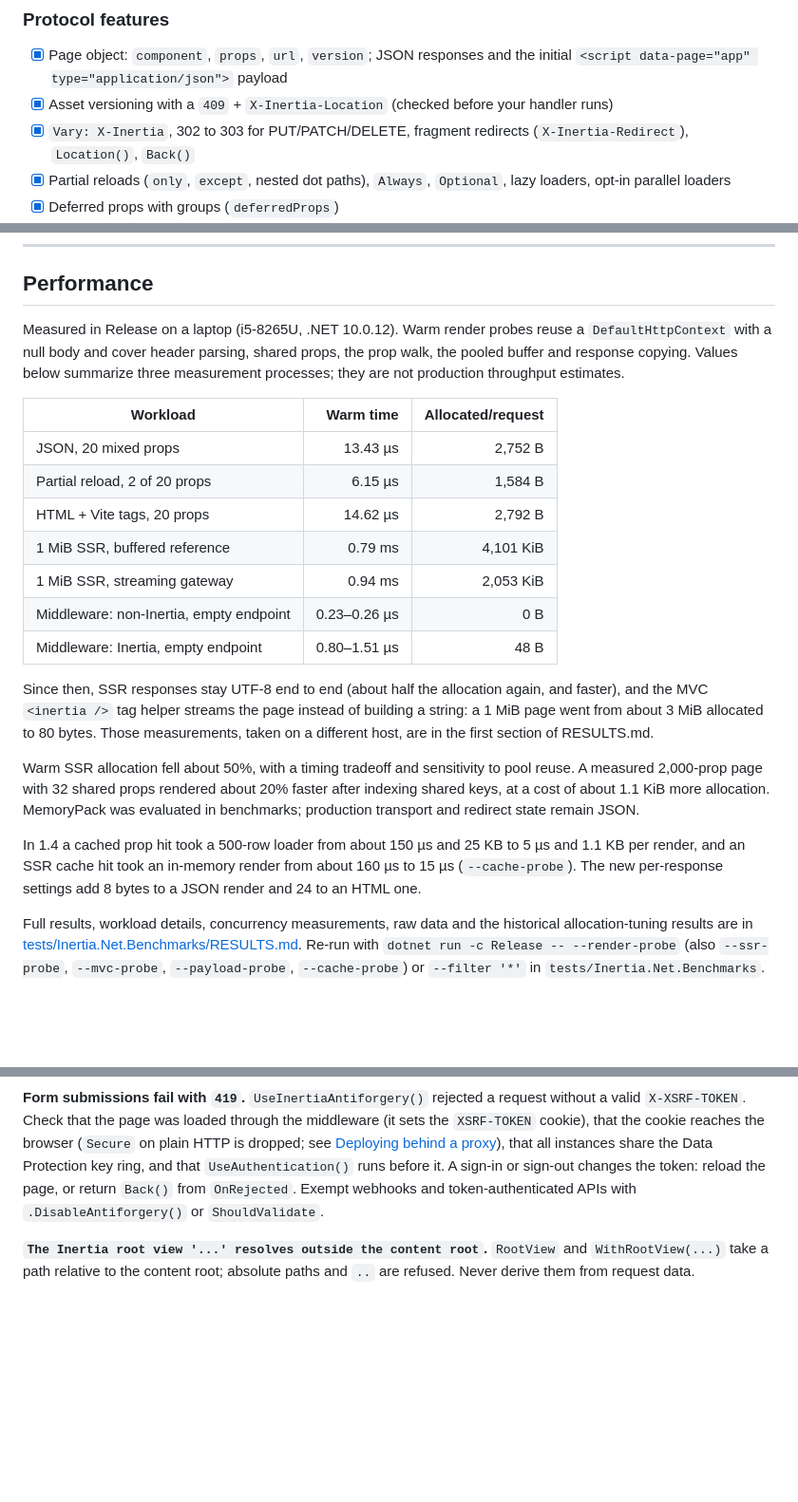
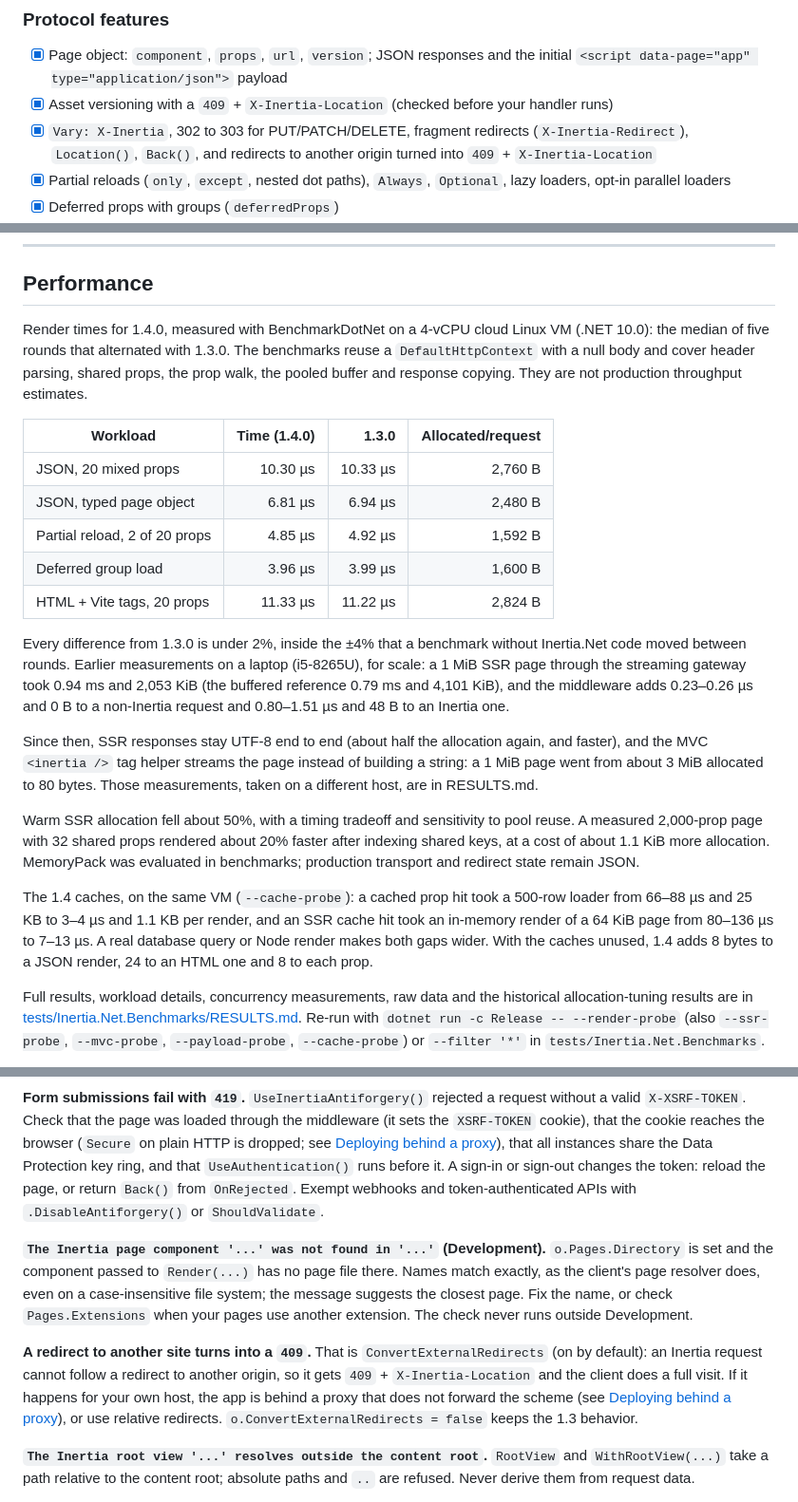
Before and after one commit to adzamkomladev/Inertia.Net, a Markdown page: README.md, 3 parts joined by grey strips. Shown at 95% size. GitHub-like rendering; blank space fills up the shorter version.

Commit message:
Refresh the README for 1.4.0: render and cache numbers, external redirects, release environment (#10)

```diff
--- a/README.md
+++ b/README.md
@@ -81,7 +81,8 @@ dotnet new inertia -n MyApp --framework react      # or vue, svelte
 
 - [x] Page object: `component`, `props`, `url`, `version`; JSON responses and the initial `<script data-page="app" type="application/json">` payload
 - [x] Asset versioning with a `409` + `X-Inertia-Location` (checked before your handler runs)
-- [x] `Vary: X-Inertia`, 302 to 303 for PUT/PATCH/DELETE, fragment redirects (`X-Inertia-Redirect`), `Location()`, `Back()`
+- [x] `Vary: X-Inertia`, 302 to 303 for PUT/PATCH/DELETE, fragment redirects (`X-Inertia-Redirect`), `Location()`, `Back()`, and
+  redirects to another origin turned into `409` + `X-Inertia-Location`
 - [x] Partial reloads (`only`, `except`, nested dot paths), `Always`, `Optional`, lazy loaders, opt-in parallel loaders
 - [x] Deferred props with groups (`deferredProps`)
 - [x] Merge props: append, prepend, deep merge, `matchPropsOn`, reset (`mergeProps`, `prependProps`, `deepMergeProps`)
@@ -1761,27 +1762,32 @@ Flash and errors travel in a cookie across the redirect, so use a client that ke
 
 ## Performance
 
-Measured in Release on a laptop (i5-8265U, .NET 10.0.12). Warm render probes reuse a `DefaultHttpContext` with a null body and cover header parsing, shared props, the prop walk, the pooled buffer and response copying. Values below summarize three measurement processes; they are not production throughput estimates.
-
-| Workload | Warm time | Allocated/request |
-|---|---:|---:|
-| JSON, 20 mixed props | 13.43 µs | 2,752 B |
-| Partial reload, 2 of 20 props | 6.15 µs | 1,584 B |
-| HTML + Vite tags, 20 props | 14.62 µs | 2,792 B |
-| 1 MiB SSR, buffered reference | 0.79 ms | 4,101 KiB |
-| 1 MiB SSR, streaming gateway | 0.94 ms | 2,053 KiB |
-| Middleware: non-Inertia, empty endpoint | 0.23–0.26 µs | 0 B |
-| Middleware: Inertia, empty endpoint | 0.80–1.51 µs | 48 B |
+Render times for 1.4.0, measured with BenchmarkDotNet on a 4-vCPU cloud Linux VM (.NET 10.0): the median of five rounds that
+alternated with 1.3.0. The benchmarks reuse a `DefaultHttpContext` with a null body and cover header parsing, shared props, the prop
+walk, the pooled buffer and response copying. They are not production throughput estimates.
+
+| Workload | Time (1.4.0) | 1.3.0 | Allocated/request |
+|---|---:|---:|---:|
+| JSON, 20 mixed props | 10.30 µs | 10.33 µs | 2,760 B |
+| JSON, typed page object | 6.81 µs | 6.94 µs | 2,480 B |
+| Partial reload, 2 of 20 props | 4.85 µs | 4.92 µs | 1,592 B |
+| Deferred group load | 3.96 µs | 3.99 µs | 1,600 B |
+| HTML + Vite tags, 20 props | 11.33 µs | 11.22 µs | 2,824 B |
+
+Every difference from 1.3.0 is under 2%, inside the ±4% that a benchmark without Inertia.Net code moved between rounds. Earlier
+measurements on a laptop (i5-8265U), for scale: a 1 MiB SSR page through the streaming gateway took 0.94 ms and 2,053 KiB (the
+buffered reference 0.79 ms and 4,101 KiB), and the middleware adds 0.23–0.26 µs and 0 B to a non-Inertia request and 0.80–1.51 µs and
+48 B to an Inertia one.
 
 Since then, SSR responses stay UTF-8 end to end (about half the allocation again, and faster), and the MVC `<inertia />` tag helper
 streams the page instead of building a string: a 1 MiB page went from about 3 MiB allocated to 80 bytes. Those measurements, taken on a
-different host, are in the first section of RESULTS.md.
+different host, are in RESULTS.md.
 
 Warm SSR allocation fell about 50%, with a timing tradeoff and sensitivity to pool reuse. A measured 2,000-prop page with 32 shared props rendered about 20% faster after indexing shared keys, at a cost of about 1.1 KiB more allocation. MemoryPack was evaluated in benchmarks; production transport and redirect state remain JSON.
 
-In 1.4 a cached prop hit took a 500-row loader from about 150 µs and 25 KB to 5 µs and 1.1 KB per render, and an SSR cache hit took an
-in-memory render from about 160 µs to 15 µs (`--cache-probe`). The new per-response settings add 8 bytes to a JSON render and 24 to an
-HTML one.
+The 1.4 caches, on the same VM (`--cache-probe`): a cached prop hit took a 500-row loader from 66–88 µs and 25 KB to 3–4 µs and 1.1 KB
+per render, and an SSR cache hit took an in-memory render of a 64 KiB page from 80–136 µs to 7–13 µs. A real database query or Node
+render makes both gaps wider. With the caches unused, 1.4 adds 8 bytes to a JSON render, 24 to an HTML one and 8 to each prop.
 
 Full results, workload details, concurrency measurements, raw data and the historical allocation-tuning results are in [tests/Inertia.Net.Benchmarks/RESULTS.md](tests/Inertia.Net.Benchmarks/RESULTS.md). Re-run with `dotnet run -c Release -- --render-probe` (also `--ssr-probe`, `--mvc-probe`, `--payload-probe`, `--cache-probe`) or `--filter '*'` in `tests/Inertia.Net.Benchmarks`.
 
@@ -1972,6 +1978,17 @@ the `XSRF-TOKEN` cookie), that the cookie reaches the browser (`Secure` on plain
 that all instances share the Data Protection key ring, and that `UseAuthentication()` runs before it. A sign-in or sign-out changes the
 token: reload the page, or return `Back()` from `OnRejected`. Exempt webhooks and token-authenticated APIs with `.DisableAntiforgery()` or `ShouldValidate`.
 
+**`The Inertia page component '...' was not found in '...'` (Development).**
+`o.Pages.Directory` is set and the component passed to `Render(...)` has no page file there. Names match exactly, as the client's page
+resolver does, even on a case-insensitive file system; the message suggests the closest page. Fix the name, or check
+`Pages.Extensions` when your pages use another extension. The check never runs outside Development.
+
+**A redirect to another site turns into a `409`.**
+That is `ConvertExternalRedirects` (on by default): an Inertia request cannot follow a redirect to another origin, so it gets
+`409` + `X-Inertia-Location` and the client does a full visit. If it happens for your own host, the app is behind a proxy that does
+not forward the scheme (see [Deploying behind a proxy](#deploying-behind-a-proxy)), or use relative redirects.
+`o.ConvertExternalRedirects = false` keeps the 1.3 behavior.
+
 **`The Inertia root view '...' resolves outside the content root`.**
 `RootView` and `WithRootView(...)` take a path relative to the content root; absolute paths and `..` are refused. Never derive them from request data.
 
```
Also changed, not shown: other parts of README.md (+2 -2 lines).
